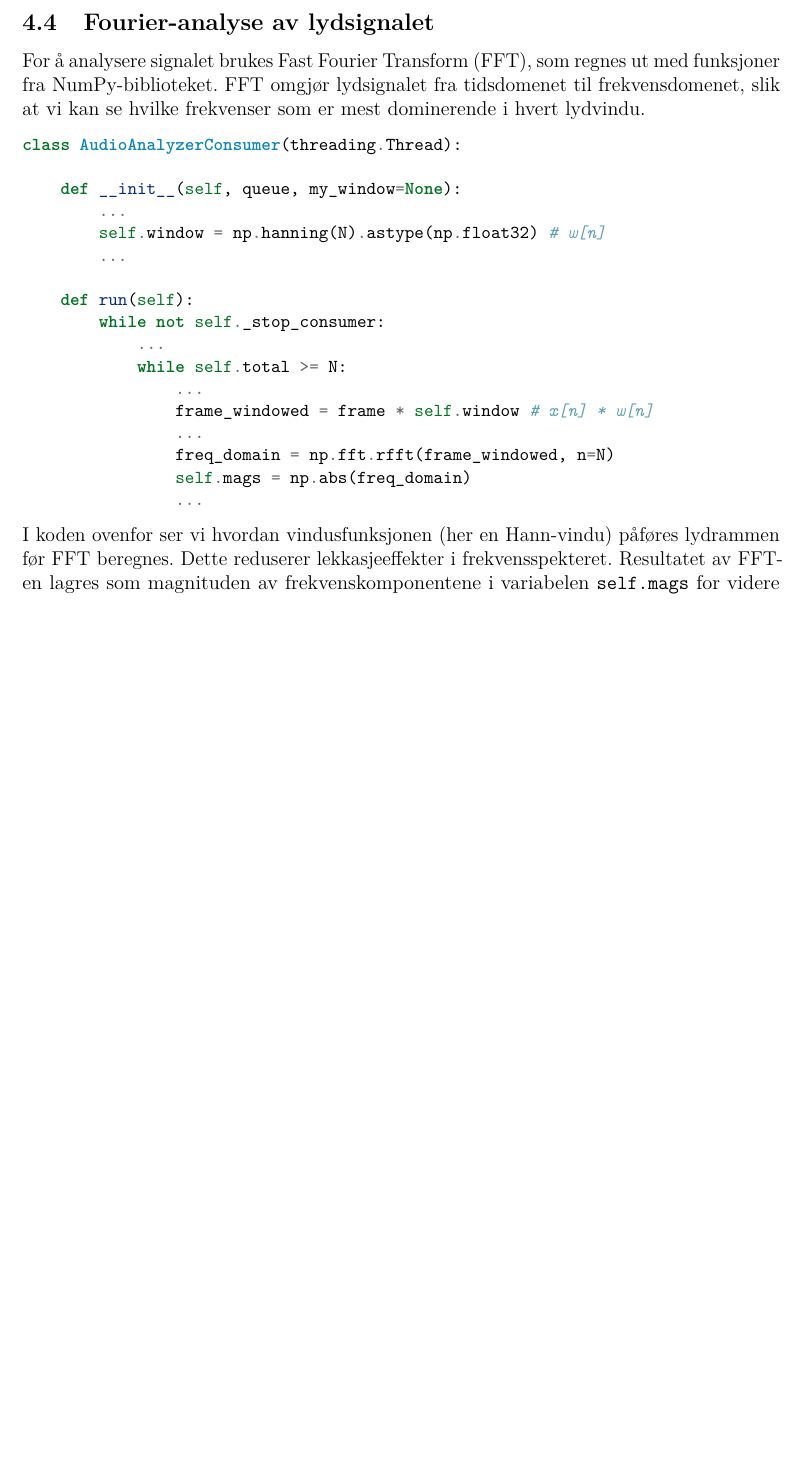
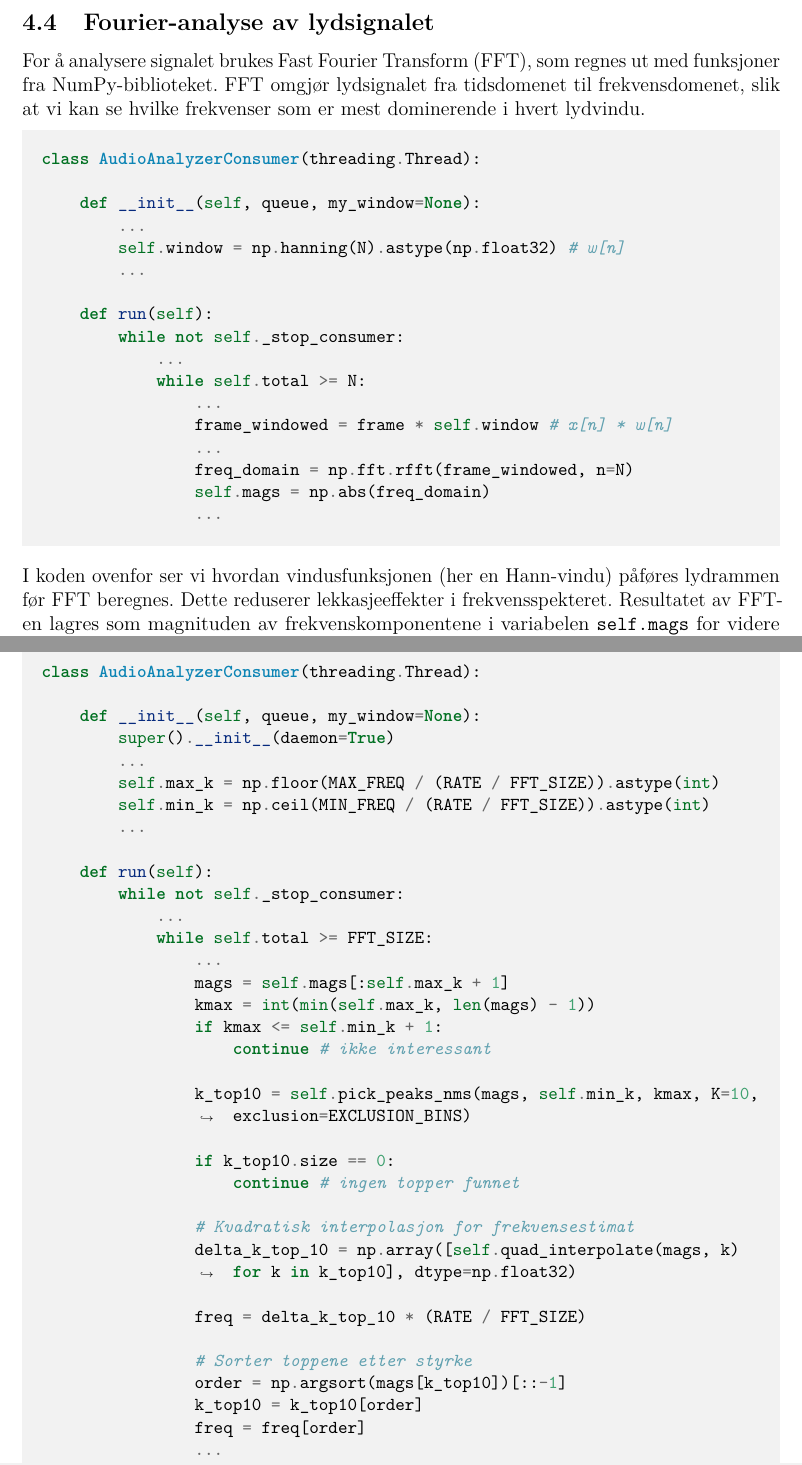
Before and after one commit to Yonatan1717/MM2-Pitch_Perfect, a LaTeX document (Rapport/main.tex, which reads Rapport/sections/metode.tex): part of page 16 of 23 before the commit and two parts of pages 16 and 18 of 24 after it, the two joined at a grey line, cut so that both start at the same text, the shorter picture padded with empty space. Compiled offline with pdfLaTeX.

Commit message:
fiksa styl på kode

```diff
--- a/Rapport/main.tex
+++ b/Rapport/main.tex
@@ -21,12 +21,17 @@
 \usepackage{float}
 \usemintedstyle{friendly} % f.eks. monokai, friendly, trac, vim, tango, xcode, solarized-light/dark, fruity, colorful, borland, rrt, vs, bw, emacs, native, autumn, pastie, perldoc, murphy, manni
 \setminted{
-  linenos,
+  bgcolor=lightgray,
+  frame=single,
+  linenos=false,
+  framesep=0mm,
+  framerule=3mm,
+  rulecolor=lightgray,
   breaklines,
   fontsize=\small,
   tabsize=4
 }
-
+\definecolor{lightgray}{rgb}{0.95,0.95,0.95}
 
 \addbibresource{./referanser.bib}
 
--- a/Rapport/sections/metode.tex
+++ b/Rapport/sections/metode.tex
@@ -46,7 +46,7 @@ Lyd hentes kontinuerlig inn fra mikrofonen ved hjelp av biblioteket PyAudio, som
 Denne produsent og forbruker-strukturen gjør at innsamlingen av lyd og selve analysen kan foregå parallelt uten å forstyrre hverandre. Hvis køen blir full, fjernes de eldste dataene automatisk for å unngå forsinkelser og sikre jevn oppdatering.
 \subsection{Fourier-analyse av lydsignalet}
 For å analysere signalet brukes Fast Fourier Transform (FFT), som regnes ut med funksjoner fra NumPy-biblioteket. FFT omgjør lydsignalet fra tidsdomenet til frekvensdomenet, slik at vi kan se hvilke frekvenser som er mest dominerende i hvert lydvindu.
-\begin{minted}[linenos=false]{python}
+\begin{minted}{python}
 class AudioAnalyzerConsumer(threading.Thread):
 
     def __init__(self, queue, my_window=None):
@@ -107,3 +107,43 @@ I koden under (side 14) ser vi hvordan RMS-verdien av den vindusveide lydrammen
 \subsection{Beregning av tone og note}
 Når støygrensen passeres og signalet anses som gyldig, fortsetter analysen for å beregne hvilken tone og note som er tilstede i signalet. Dette gjøres i hovedsak i to trinn frekvensestimering og notefinning. Etter at FFT-en er gjennomført, lokaliseres maksimumet i det beregnede spekteret innenfor et gjenkjennbart frekvensområde (for eksempel 20 Hz til 8 kHz). Indeksen for maksimalverdien tilsvarer den mest framstående (dominerende) frekvensen i den aktuelle rammen, men her er det viktig å ta hensyn frekvensoppløsningen, og hann vinduets påvirking på sidelobene.\\[1em]
 Som vist i koden under (side 15), benyttes \texttt{pick\_peaks\_nms} for å identifisere de mest fremtredende frekvensene i spekteret, med hensyn til en eksklusjonsmargin for å unngå nære duplikater forårsaket av sidelobene i vinduet. Dette gjøres ved å hente ut kandidater for toppfrekvenser, sortere dem etter styrke, og deretter velge de sterkeste som er tilstrekkelig adskilt fra hverandre. Videre benyttes parabolsk toppinterpolasjon for å estimere den eksakte frekvensen til toppen mer presist, som forklart i Teoridelen (side 10). Den estimerte frekvensen konverteres deretter til en musikalsk note ved hjelp av formelen for notefinning basert på liketemperert stemming.\\
+\clearpage
+\noindent
+\begin{minted}{python}
+
+class AudioAnalyzerConsumer(threading.Thread):
+
+    def __init__(self, queue, my_window=None):
+        super().__init__(daemon=True)
+        ...
+        self.max_k = np.floor(MAX_FREQ / (RATE / FFT_SIZE)).astype(int)
+        self.min_k = np.ceil(MIN_FREQ / (RATE / FFT_SIZE)).astype(int)
+        ...
+
+    def run(self):
+        while not self._stop_consumer:
+            ...
+            while self.total >= FFT_SIZE:
+                ...
+                mags = self.mags[:self.max_k + 1]
+                kmax = int(min(self.max_k, len(mags) - 1))
+                if kmax <= self.min_k + 1:
+                    continue # ikke interessant
+
+                k_top10 = self.pick_peaks_nms(mags, self.min_k, kmax, K=10, exclusion=EXCLUSION_BINS)
+
+                if k_top10.size == 0:
+                    continue # ingen topper funnet
+
+                # Kvadratisk interpolasjon for frekvensestimat
+                delta_k_top_10 = np.array([self.quad_interpolate(mags, k) for k in k_top10], dtype=np.float32)
+
+                freq = delta_k_top_10 * (RATE / FFT_SIZE)
+
+                # Sorter toppene etter styrke
+                order = np.argsort(mags[k_top10])[::-1]
+                k_top10 = k_top10[order]
+                freq = freq[order]
+                ...
+
+\end{minted}
```
Also changed, not shown: Rapport/sections/metode.tex (2 more changed lines), 1 other file.
